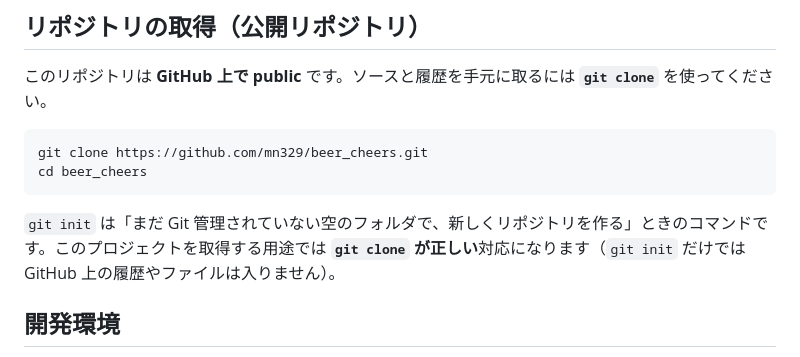
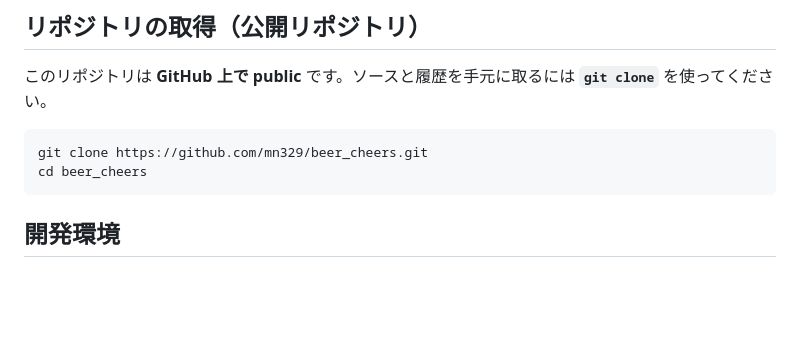
Before and after one commit to mn329/beer_cheers, a Markdown page: README.md, the part around the change. Drawn GitHub-style; blank space fills up the shorter version.

Commit message:
fix: README.mdを添削しました

````diff
--- a/README.md
+++ b/README.md
@@ -44,8 +44,6 @@ git clone https://github.com/mn329/beer_cheers.git
 cd beer_cheers
 ```
 
-`git init` は「まだ Git 管理されていない空のフォルダで、新しくリポジトリを作る」ときのコマンドです。このプロジェクトを取得する用途では **`git clone` が正しい**対応になります（`git init` だけでは GitHub 上の履歴やファイルは入りません）。
-
 ## 開発環境
 
 - **Xcode**（プロジェクトは Xcode 26 系で作成）
````
